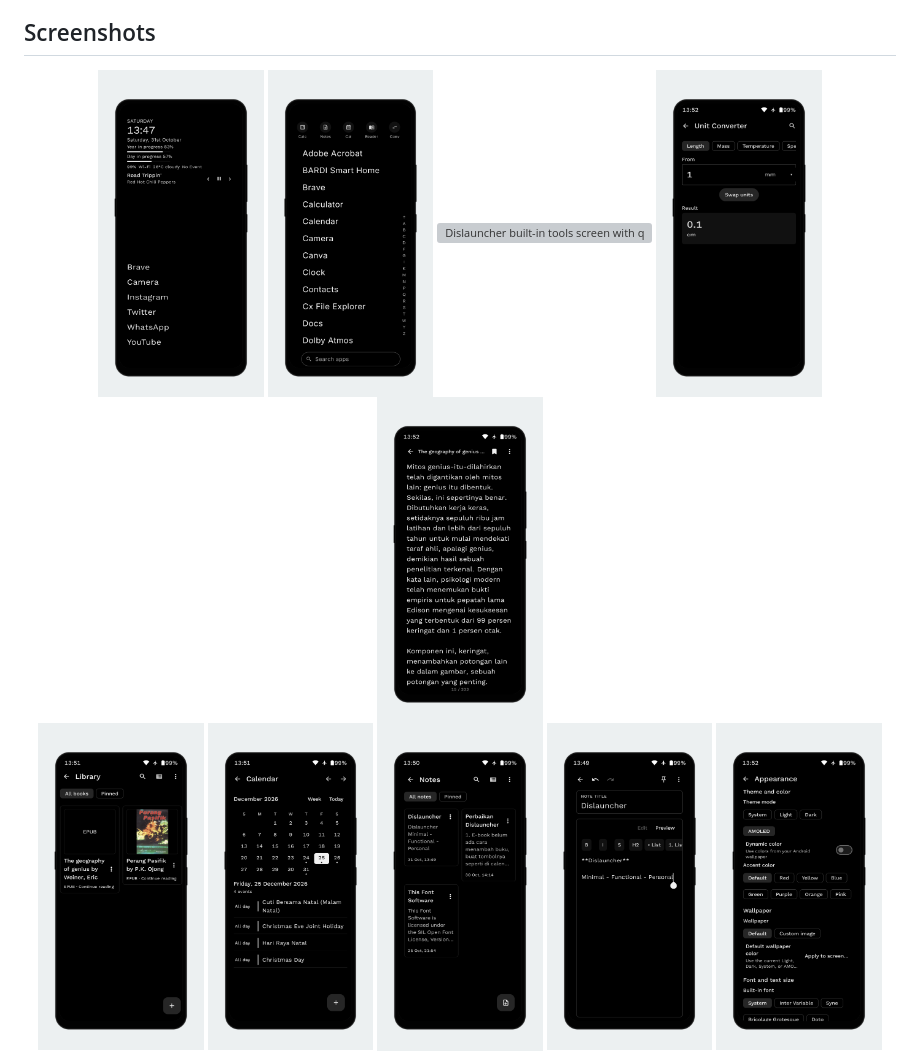
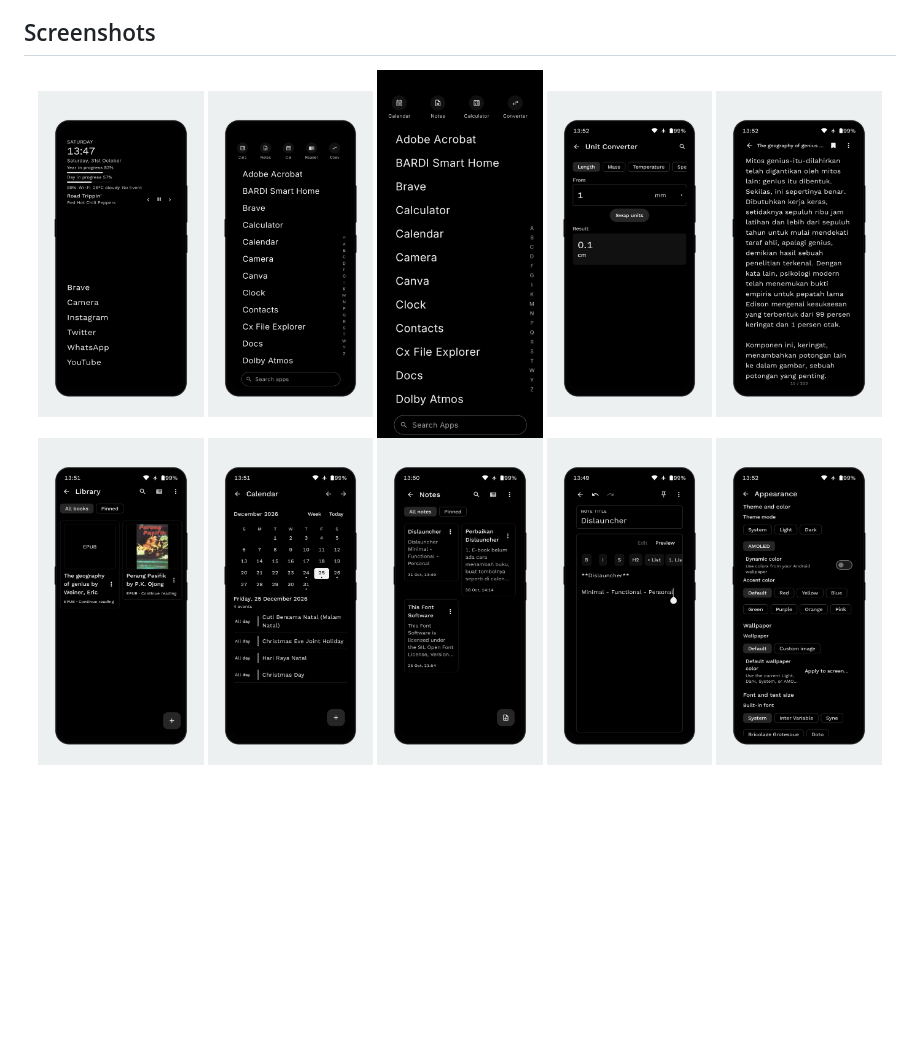
Before and after one commit to insomdroid/Dislauncher, a Markdown page: README.md, the part around the change printed below. Drawn GitHub-style; pictures changed too: Screenshot/Screenshot_20261022-221233_Dislauncher.png (added); blank space fills up the shorter version; grey boxes are pictures that could not be loaded.

Commit message:
Restore built-in shortcuts screenshot and fix image descriptions

```diff
--- a/README.md
+++ b/README.md
@@ -79,8 +79,8 @@ Choose the appearance and controls that suit your device and preferences:
 <div align="center">
   <img src="Screenshot/InstaMocks_20261031_140537032.png" alt="Dislauncher Home screen with clock, useful information and favourite apps" width="19%" />
   <img src="Screenshot/InstaMocks_20261031_140536503.png" alt="Dislauncher app drawer with installed apps and built-in tools shortcuts" width="19%" />
-  <img src="Screenshot/Screenshot_20261022-221259_Dislauncher.png" alt="Dislauncher built-in tools screen with quick access to its utilities" width="19%" />
-  <img src="Screenshot/InstaMocks_20261031_140533140.png" alt="Dislauncher Books library" width="19%" />
+  <img src="Screenshot/Screenshot_20261022-221233_Dislauncher.png" alt="Earlier Dislauncher app drawer with quick shortcuts to Calendar, Notes, Calculator and Converter" width="19%" />
+  <img src="Screenshot/InstaMocks_20261031_140533140.png" alt="Dislauncher Unit Converter with measurement categories, input and result" width="19%" />
   <img src="Screenshot/InstaMocks_20261031_140533775.png" alt="Reading an ebook in Dislauncher Books" width="19%" />
 </div>
 <div align="center">
```
Also changed, not shown: other parts of README.md (+1 -1 lines), 1 other file.
